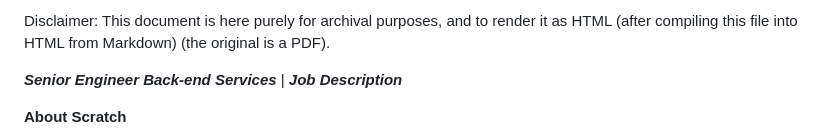
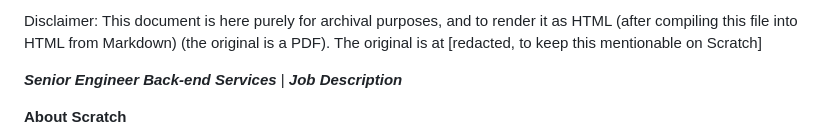
Before and after one commit to BigNate469/random-stuff, a Markdown page: safe-for-scratch-version.md, the part around the change. Drawn GitHub-style.

```diff
--- a/safe-for-scratch-version.md
+++ b/safe-for-scratch-version.md
@@ -1,4 +1,4 @@
-Disclaimer: This document is here purely for archival purposes, and to render it as HTML (after compiling this file into HTML from Markdown) (the original is a PDF).
+Disclaimer: This document is here purely for archival purposes, and to render it as HTML (after compiling this file into HTML from Markdown) (the original is a PDF). The original is at \[redacted, to keep this mentionable on Scratch]
 
 **_Senior Engineer Back-end Services_** \| **_Job Description_**
 
```
